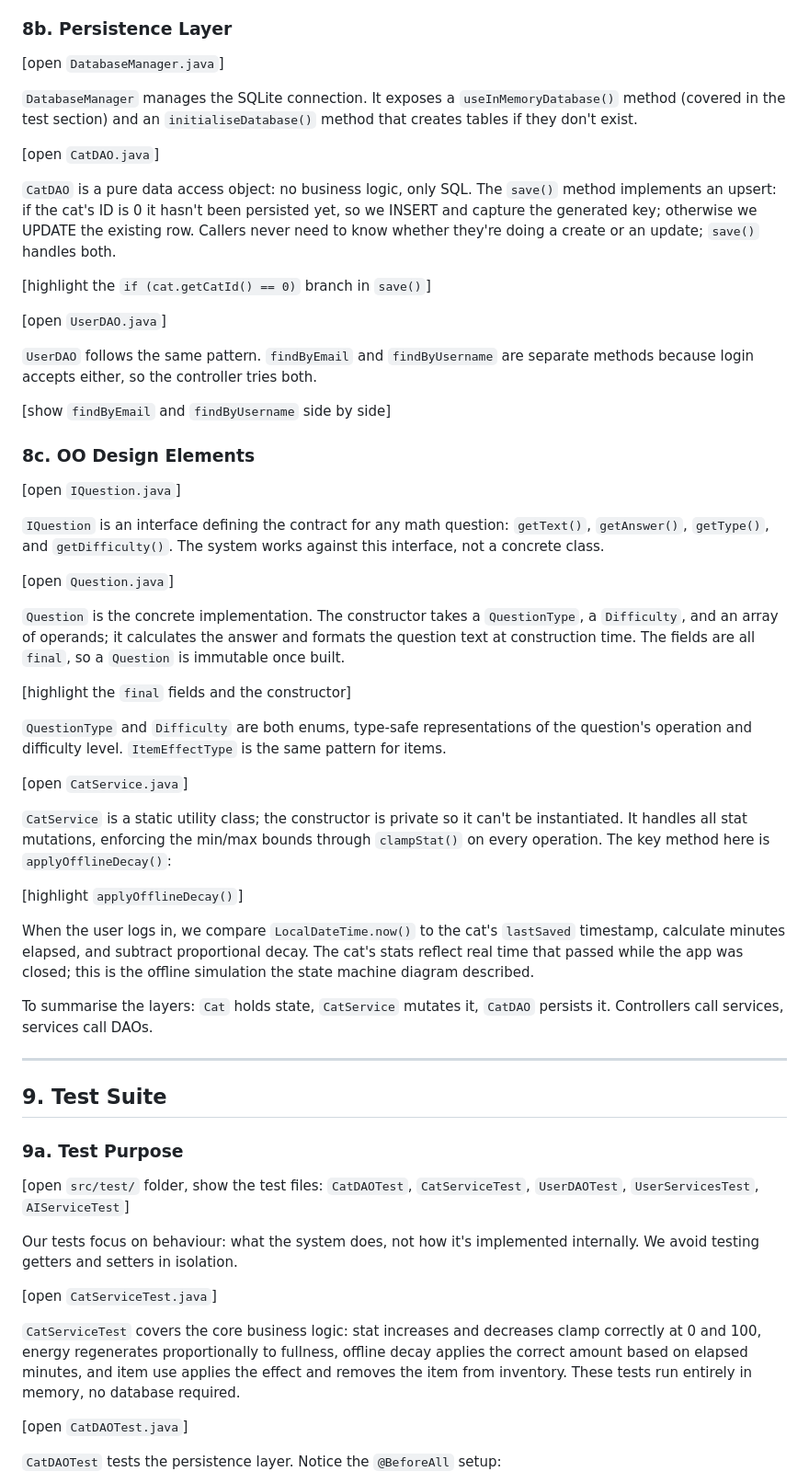
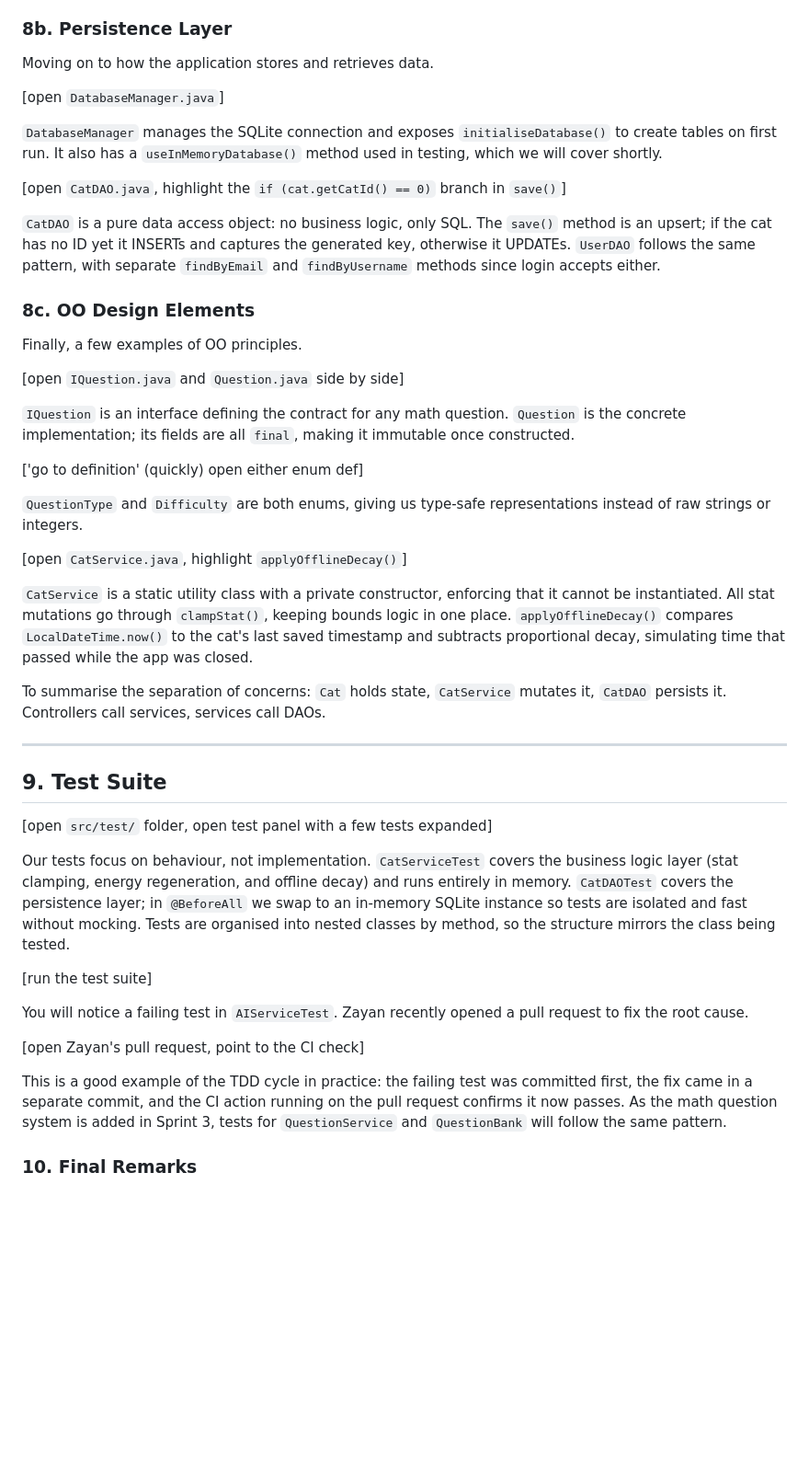
Before and after one commit to RedNate22/CAB302-Oogly-Boogly, a Markdown page: Sprint-2-Preliminary-Prototype.md, the part around one of its changes. Shown at 92% size. Rendered like a GitHub page; blank space fills up the shorter version.

```diff
--- a/Sprint-2-Preliminary-Prototype.md
+++ b/Sprint-2-Preliminary-Prototype.md
@@ -231,61 +216,49 @@ The `initialize()` method is called automatically by JavaFX when the FXML loads.
 
 ### 8b. Persistence Layer
 
+Moving on to how the application stores and retrieves data.
+
 [open `DatabaseManager.java`]
 
-`DatabaseManager` manages the SQLite connection. It exposes a `useInMemoryDatabase()` method (covered in the test section) and an `initialiseDatabase()` method that creates tables if they don't exist.
+`DatabaseManager` manages the SQLite connection and exposes `initialiseDatabase()` to create tables on first run. It also has a `useInMemoryDatabase()` method used in testing, which we will cover shortly.
 
-[open `CatDAO.java`]
+[open `CatDAO.java`, highlight the `if (cat.getCatId() == 0)` branch in `save()`]
 
-`CatDAO` is a pure data access object: no business logic, only SQL. The `save()` method implements an upsert: if the cat's ID is 0 it hasn't been persisted yet, so we INSERT and capture the generated key; otherwise we UPDATE the existing row. Callers never need to know whether they're doing a create or an update; `save()` handles both.
-
-[highlight the `if (cat.getCatId() == 0)` branch in `save()`]
-
-[open `UserDAO.java`]
-
-`UserDAO` follows the same pattern. `findByEmail` and `findByUsername` are separate methods because login accepts either, so the controller tries both.
-
-[show `findByEmail` and `findByUsername` side by side]
+`CatDAO` is a pure data access object: no business logic, only SQL. The `save()` method is an upsert; if the cat has no ID yet it INSERTs and captures the generated key, otherwise it UPDATEs. `UserDAO` follows the same pattern, with separate `findByEmail` and `findByUsername` methods since login accepts either.
 
 ### 8c. OO Design Elements
 
-[open `IQuestion.java`]
+Finally, a few examples of OO principles.
 
-`IQuestion` is an interface defining the contract for any math question: `getText()`, `getAnswer()`, `getType()`, and `getDifficulty()`. The system works against this interface, not a concrete class.
+[open `IQuestion.java` and `Question.java` side by side]
 
-[open `Question.java`]
+`IQuestion` is an interface defining the contract for any math question. `Question` is the concrete implementation; its fields are all `final`, making it immutable once constructed.
 
-`Question` is the concrete implementation. The constructor takes a `QuestionType`, a `Difficulty`, and an array of operands; it calculates the answer and formats the question text at construction time. The fields are all `final`, so a `Question` is immutable once built.
+['go to definition' (quickly) open either enum def]
 
-[highlight the `final` fields and the constructor]
+`QuestionType` and `Difficulty` are both enums, giving us type-safe representations instead of raw strings or integers.
 
-`QuestionType` and `Difficulty` are both enums, type-safe representations of the question's operation and difficulty level. `ItemEffectType` is the same pattern for items.
+[open `CatService.java`, highlight `applyOfflineDecay()`]
 
-[open `CatService.java`]
+`CatService` is a static utility class with a private constructor, enforcing that it cannot be instantiated. All stat mutations go through `clampStat()`, keeping bounds logic in one place. `applyOfflineDecay()` compares `LocalDateTime.now()` to the cat's last saved timestamp and subtracts proportional decay, simulating time that passed while the app was closed.
 
-`CatService` is a static utility class; the constructor is private so it can't be instantiated. It handles all stat mutations, enforcing the min/max bounds through `clampStat()` on every operation. The key method here is `applyOfflineDecay()`:
-
-[highlight `applyOfflineDecay()`]
-
-When the user logs in, we compare `LocalDateTime.now()` to the cat's `lastSaved` timestamp, calculate minutes elapsed, and subtract proportional decay. The cat's stats reflect real time that passed while the app was closed; this is the offline simulation the state machine diagram described.
-
-To summarise the layers: `Cat` holds state, `CatService` mutates it, `CatDAO` persists it. Controllers call services, services call DAOs.
+To summarise the separation of concerns: `Cat` holds state, `CatService` mutates it, `CatDAO` persists it. Controllers call services, services call DAOs.
 
 ---
 
 ## 9. Test Suite
 
-### 9a. Test Purpose
+[open `src/test/` folder, open test panel with a few tests expanded]
 
-[open `src/test/` folder, show the test files: `CatDAOTest`, `CatServiceTest`, `UserDAOTest`, `UserServicesTest`, `AIServiceTest`]
+Our tests focus on behaviour, not implementation. `CatServiceTest` covers the business logic layer (stat clamping, energy regeneration, and offline decay) and runs entirely in memory. `CatDAOTest` covers the persistence layer; in `@BeforeAll` we swap to an in-memory SQLite instance so tests are isolated and fast without mocking. Tests are organised into nested classes by method, so the structure mirrors the class being tested.
 
-Our tests focus on behaviour: what the system does, not how it's implemented internally. We avoid testing getters and setters in isolation.
+[run the test suite]
 
-[open `CatServiceTest.java`]
+You will notice a failing test in `AIServiceTest`. Zayan recently opened a pull request to fix the root cause.
 
-`CatServiceTest` covers the core business logic: stat increases and decreases clamp correctly at 0 and 100, energy regenerates proportionally to fullness, offline decay applies the correct amount based on elapsed minutes, and item use applies the effect and removes the item from inventory. These tests run entirely in memory, no database required.
+[open Zayan's pull request, point to the CI check]
 
-[open `CatDAOTest.java`]
+This is a good example of the TDD cycle in practice: the failing test was committed first, the fix came in a separate commit, and the CI action running on the pull request confirms it now passes. As the math question system is added in Sprint 3, tests for `QuestionService` and `QuestionBank` will follow the same pattern.
 
-`CatDAOTest` tests the persistence layer. Notice the `@BeforeAll` setup:
+### 10. Final Remarks
 
```
Also changed, not shown: other parts of Sprint-2-Preliminary-Prototype.md (+70 -109 lines).
